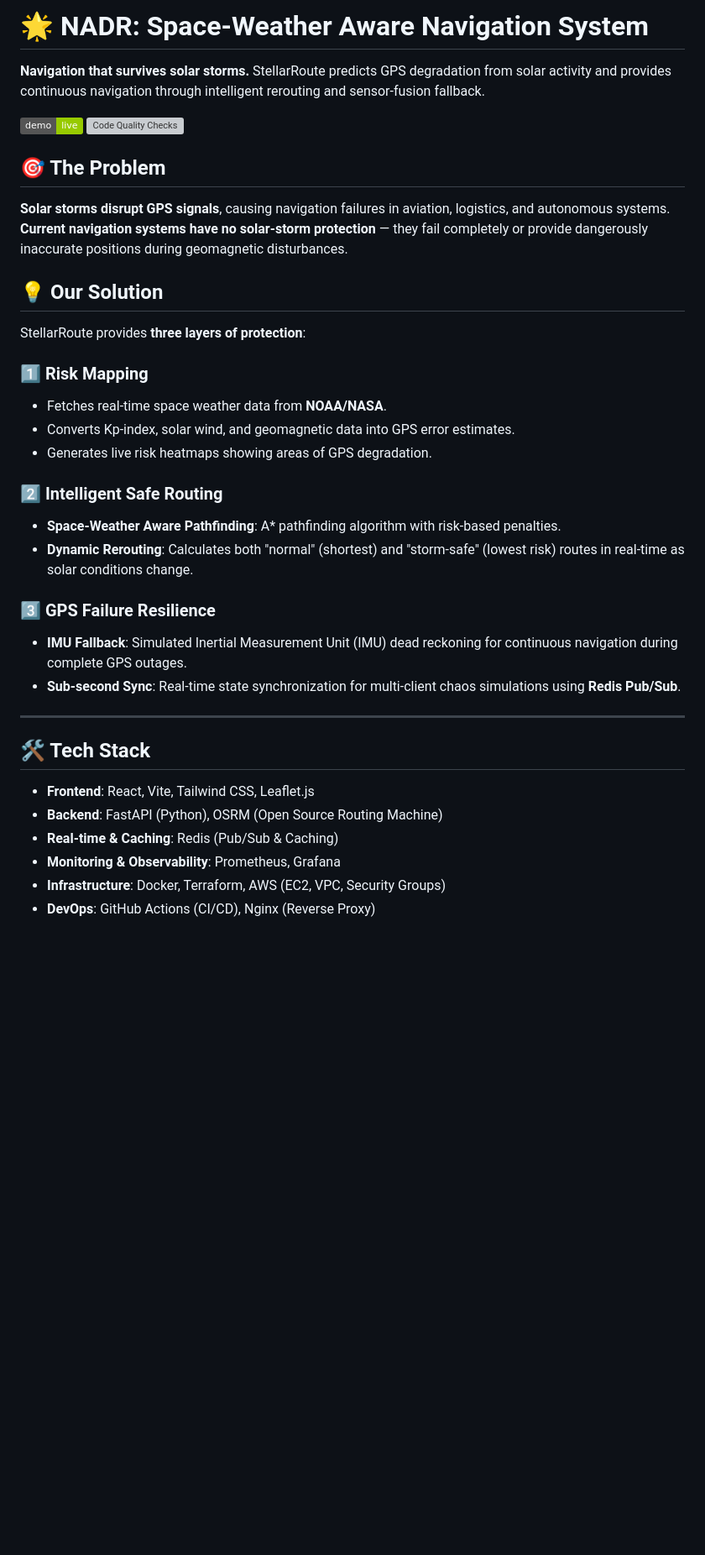
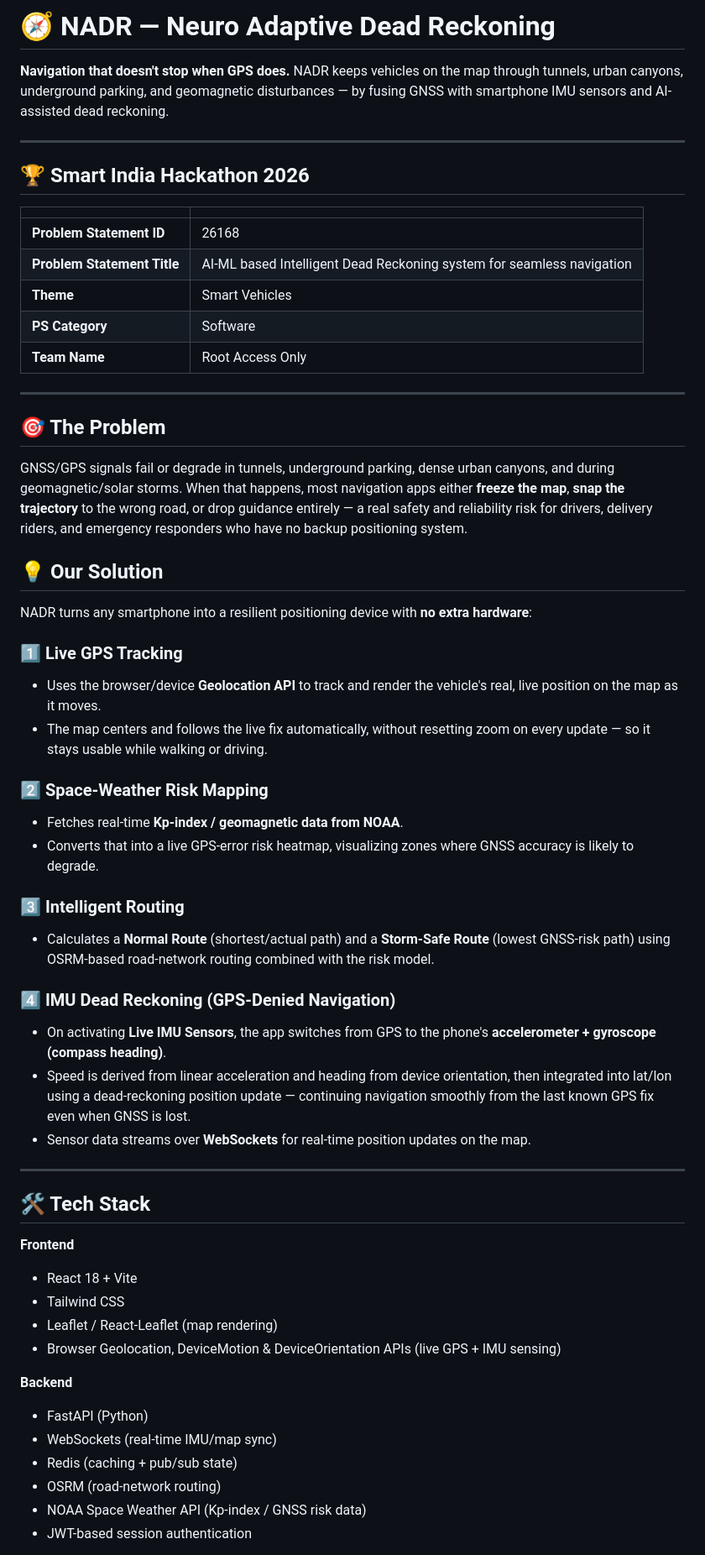
Before and after one commit to surajkb2005/NADR, a Markdown page: README.md, the part around one of its changes. Shown at 84% size. GitHub-like rendering; badges without logos; blank space fills up the shorter version; grey boxes are pictures that could not be loaded.

```diff
--- a/README.md
+++ b/README.md
@@ -1,36 +1,61 @@
-# 🌟 NADR: Space-Weather Aware Navigation System
+# 🧭 NADR — Neuro Adaptive Dead Reckoning
 
-**Navigation that survives solar storms.** StellarRoute predicts GPS degradation from solar activity and provides continuous navigation through intelligent rerouting and sensor-fusion fallback.
+**Navigation that doesn't stop when GPS does.**
+NADR keeps vehicles on the map through tunnels, urban canyons, underground parking, and geomagnetic disturbances — by fusing GNSS with smartphone IMU sensors and AI-assisted dead reckoning.
 
-[![Live Demo](https://img.shields.io/badge/demo-live-green)](https://stellar-route.me)
-[![Code Quality Checks](https://github.com/varun99015/StellarRoute/actions/workflows/quality_check.yml/badge.svg)](https://github.com/varun99015/StellarRoute/actions)
+---
+
+## 🏆 Smart India Hackathon 2026
+
+| | |
+|---|---|
+| **Problem Statement ID** | 26168 |
+| **Problem Statement Title** | AI-ML based Intelligent Dead Reckoning system for seamless navigation |
+| **Theme** | Smart Vehicles |
+| **PS Category** | Software |
+| **Team Name** | Root Access Only |
+
+---
 
 ## 🎯 The Problem
-**Solar storms disrupt GPS signals**, causing navigation failures in aviation, logistics, and autonomous systems. **Current navigation systems have no solar-storm protection** — they fail completely or provide dangerously inaccurate positions during geomagnetic disturbances.
+
+GNSS/GPS signals fail or degrade in tunnels, underground parking, dense urban canyons, and during geomagnetic/solar storms. When that happens, most navigation apps either **freeze the map**, **snap the trajectory** to the wrong road, or drop guidance entirely — a real safety and reliability risk for drivers, delivery riders, and emergency responders who have no backup positioning system.
 
 ## 💡 Our Solution
-StellarRoute provides **three layers of protection**:
 
-### 1️⃣ Risk Mapping
-- Fetches real-time space weather data from **NOAA/NASA**.
-- Converts Kp-index, solar wind, and geomagnetic data into GPS error estimates.
-- Generates live risk heatmaps showing areas of GPS degradation.
+NADR turns any smartphone into a resilient positioning device with **no extra hardware**:
 
-### 2️⃣ Intelligent Safe Routing
-- **Space-Weather Aware Pathfinding**: A* pathfinding algorithm with risk-based penalties.
-- **Dynamic Rerouting**: Calculates both "normal" (shortest) and "storm-safe" (lowest risk) routes in real-time as solar conditions change.
+### 1️⃣ Live GPS Tracking
+- Uses the browser/device **Geolocation API** to track and render the vehicle's real, live position on the map as it moves.
+- The map centers and follows the live fix automatically, without resetting zoom on every update — so it stays usable while walking or driving.
 
-### 3️⃣ GPS Failure Resilience
-- **IMU Fallback**: Simulated Inertial Measurement Unit (IMU) dead reckoning for continuous navigation during complete GPS outages.
-- **Sub-second Sync**: Real-time state synchronization for multi-client chaos simulations using **Redis Pub/Sub**.
+### 2️⃣ Space-Weather Risk Mapping
+- Fetches real-time **Kp-index / geomagnetic data from NOAA**.
+- Converts that into a live GPS-error risk heatmap, visualizing zones where GNSS accuracy is likely to degrade.
+
+### 3️⃣ Intelligent Routing
+- Calculates a **Normal Route** (shortest/actual path) and a **Storm-Safe Route** (lowest GNSS-risk path) using OSRM-based road-network routing combined with the risk model.
+
+### 4️⃣ IMU Dead Reckoning (GPS-Denied Navigation)
+- On activating **Live IMU Sensors**, the app switches from GPS to the phone's **accelerometer + gyroscope (compass heading)**.
+- Speed is derived from linear acceleration and heading from device orientation, then integrated into lat/lon using a dead-reckoning position update — continuing navigation smoothly from the last known GPS fix even when GNSS is lost.
+- Sensor data streams over **WebSockets** for real-time position updates on the map.
 
 ---
 
 ## 🛠️ Tech Stack
 
-- **Frontend**: React, Vite, Tailwind CSS, Leaflet.js
-- **Backend**: FastAPI (Python), OSRM (Open Source Routing Machine)
-- **Real-time & Caching**: Redis (Pub/Sub & Caching)
-- **Monitoring & Observability**: Prometheus, Grafana
-- **Infrastructure**: Docker, Terraform, AWS (EC2, VPC, Security Groups)
-- **DevOps**: GitHub Actions (CI/CD), Nginx (Reverse Proxy)
+**Frontend**
+- React 18 + Vite
+- Tailwind CSS
+- Leaflet / React-Leaflet (map rendering)
+- Browser Geolocation, DeviceMotion & DeviceOrientation APIs (live GPS + IMU sensing)
+
+**Backend**
+- FastAPI (Python)
+- WebSockets (real-time IMU/map sync)
+- Redis (caching + pub/sub state)
+- OSRM (road-network routing)
+- NOAA Space Weather API (Kp-index / GNSS risk data)
+- JWT-based session authentication
+
```
Also changed, not shown: other parts of README.md (+52 -22 lines).
